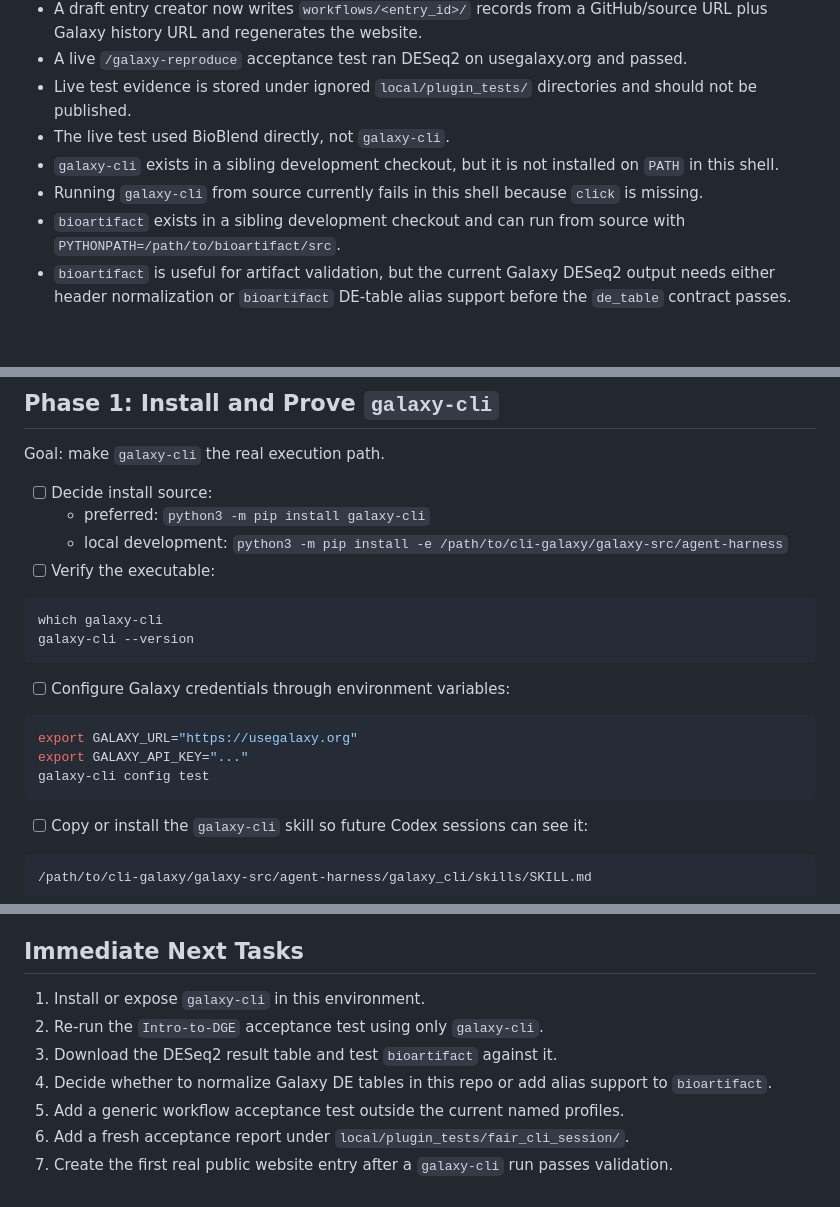
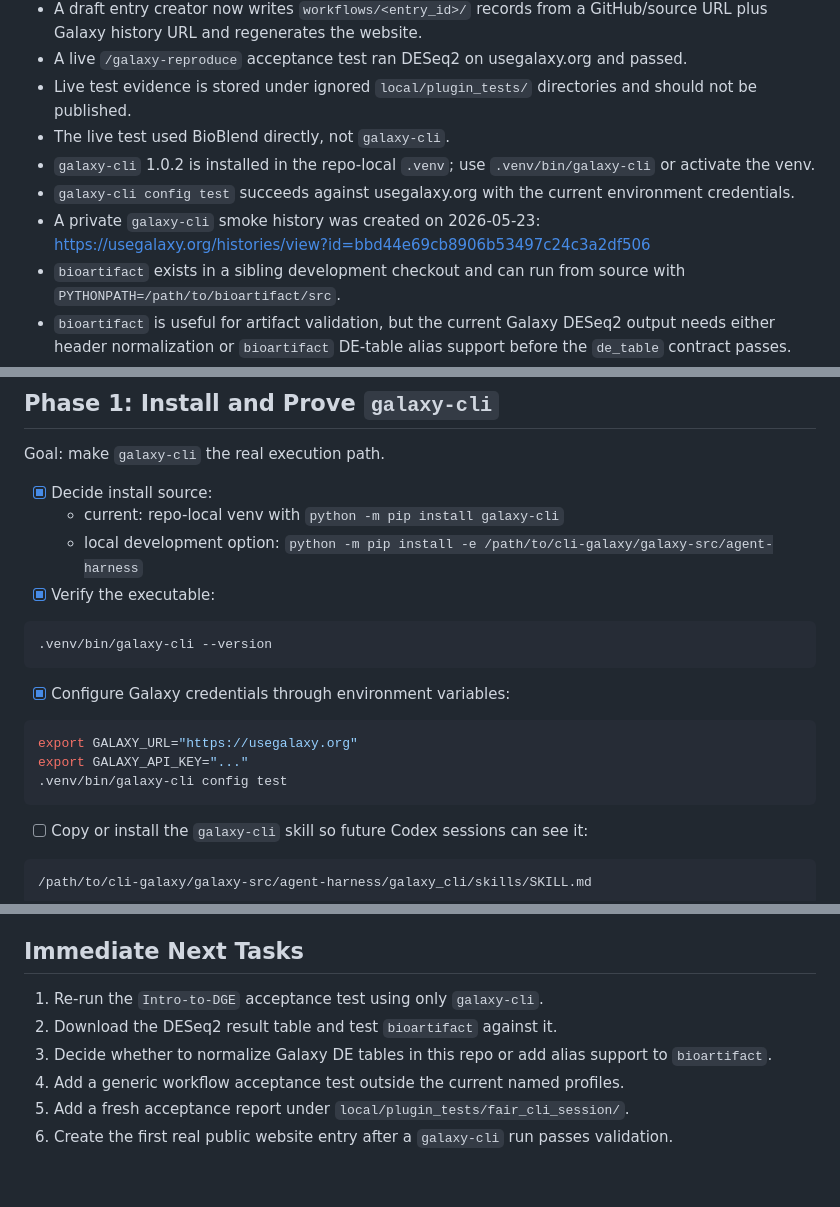
Before and after one commit to qchiujunhao/galaxy-agent-harness, a Markdown page: TODO.md, 3 parts joined by grey strips. Rendered like a GitHub page; blank space fills up the shorter version.

````diff
--- a/TODO.md
+++ b/TODO.md
@@ -12,8 +12,9 @@ Last updated: 2026-05-11
 - A live `/galaxy-reproduce` acceptance test ran DESeq2 on usegalaxy.org and passed.
 - Live test evidence is stored under ignored `local/plugin_tests/` directories and should not be published.
 - The live test used BioBlend directly, not `galaxy-cli`.
-- `galaxy-cli` exists in a sibling development checkout, but it is not installed on `PATH` in this shell.
-- Running `galaxy-cli` from source currently fails in this shell because `click` is missing.
+- `galaxy-cli` 1.0.2 is installed in the repo-local `.venv`; use `.venv/bin/galaxy-cli` or activate the venv.
+- `galaxy-cli config test` succeeds against usegalaxy.org with the current environment credentials.
+- A private `galaxy-cli` smoke history was created on 2026-05-23: https://usegalaxy.org/histories/view?id=bbd44e69cb8906b53497c24c3a2df506
 - `bioartifact` exists in a sibling development checkout and can run from source with `PYTHONPATH=/path/to/bioartifact/src`.
 - `bioartifact` is useful for artifact validation, but the current Galaxy DESeq2 output needs either header normalization or `bioartifact` DE-table alias support before the `de_table` contract passes.
 
@@ -61,22 +62,21 @@ python3 scripts/check_structure.py
 
 Goal: make `galaxy-cli` the real execution path.
 
-- [ ] Decide install source:
-  - preferred: `python3 -m pip install galaxy-cli`
-  - local development: `python3 -m pip install -e /path/to/cli-galaxy/galaxy-src/agent-harness`
-- [ ] Verify the executable:
+- [x] Decide install source:
+  - current: repo-local venv with `python -m pip install galaxy-cli`
+  - local development option: `python -m pip install -e /path/to/cli-galaxy/galaxy-src/agent-harness`
+- [x] Verify the executable:
 
 ```bash
-which galaxy-cli
-galaxy-cli --version
+.venv/bin/galaxy-cli --version
 ```
 
-- [ ] Configure Galaxy credentials through environment variables:
+- [x] Configure Galaxy credentials through environment variables:
 
 ```bash
 export GALAXY_URL="https://usegalaxy.org"
 export GALAXY_API_KEY="..."
-galaxy-cli config test
+.venv/bin/galaxy-cli config test
 ```
 
 - [ ] Copy or install the `galaxy-cli` skill so future Codex sessions can see it:
@@ -423,10 +425,9 @@ The last 10% is polish, broader task-family coverage, deeper validation, and hos
 
 ## Immediate Next Tasks
 
-1. Install or expose `galaxy-cli` in this environment.
-2. Re-run the `Intro-to-DGE` acceptance test using only `galaxy-cli`.
-3. Download the DESeq2 result table and test `bioartifact` against it.
-4. Decide whether to normalize Galaxy DE tables in this repo or add alias support to `bioartifact`.
-5. Add a generic workflow acceptance test outside the current named profiles.
-6. Add a fresh acceptance report under `local/plugin_tests/fair_cli_session/`.
-7. Create the first real public website entry after a `galaxy-cli` run passes validation.
+1. Re-run the `Intro-to-DGE` acceptance test using only `galaxy-cli`.
+2. Download the DESeq2 result table and test `bioartifact` against it.
+3. Decide whether to normalize Galaxy DE tables in this repo or add alias support to `bioartifact`.
+4. Add a generic workflow acceptance test outside the current named profiles.
+5. Add a fresh acceptance report under `local/plugin_tests/fair_cli_session/`.
+6. Create the first real public website entry after a `galaxy-cli` run passes validation.
````
Also changed, not shown: other parts of TODO.md (+5 -3 lines), README.md (+14 -5 lines).
